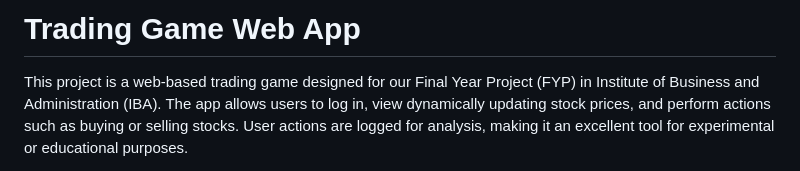
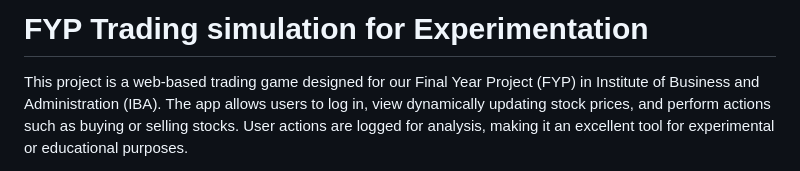
Before and after one commit to farraaaazzzzz/trading_game, a Markdown page: README.md, the part around the change. Rendered like a GitHub page.

```diff
--- a/README.md
+++ b/README.md
@@ -1,4 +1,4 @@
-# Trading Game Web App
+# FYP Trading simulation for Experimentation
 
 This project is a web-based trading game designed for our Final Year Project (FYP) in Institute of Business and Administration (IBA). The app allows users to log in, view dynamically updating stock prices, and perform actions such as buying or selling stocks. User actions are logged for analysis, making it an excellent tool for experimental or educational purposes.
 
```
